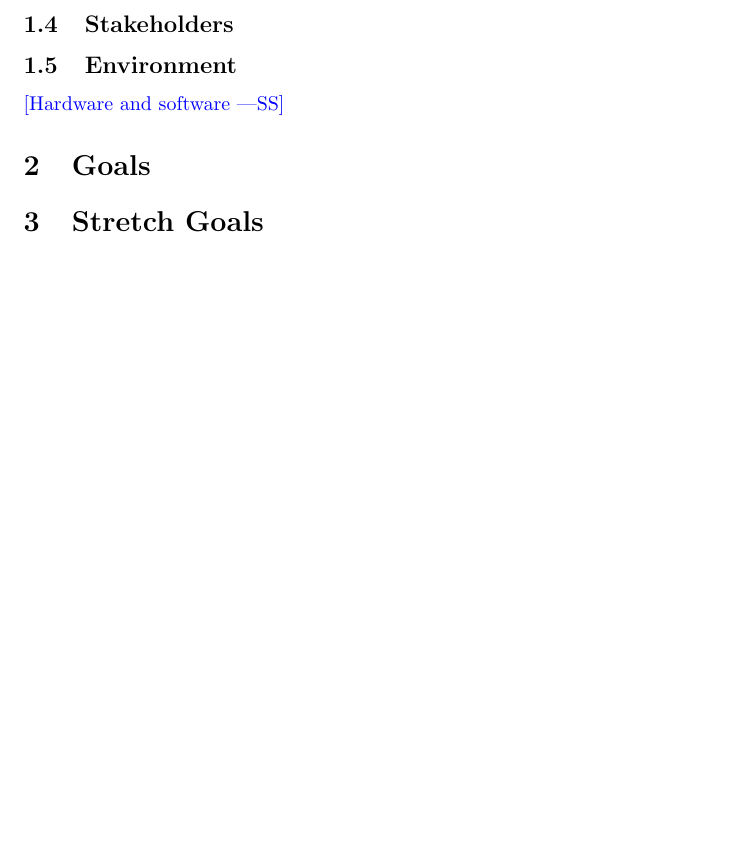
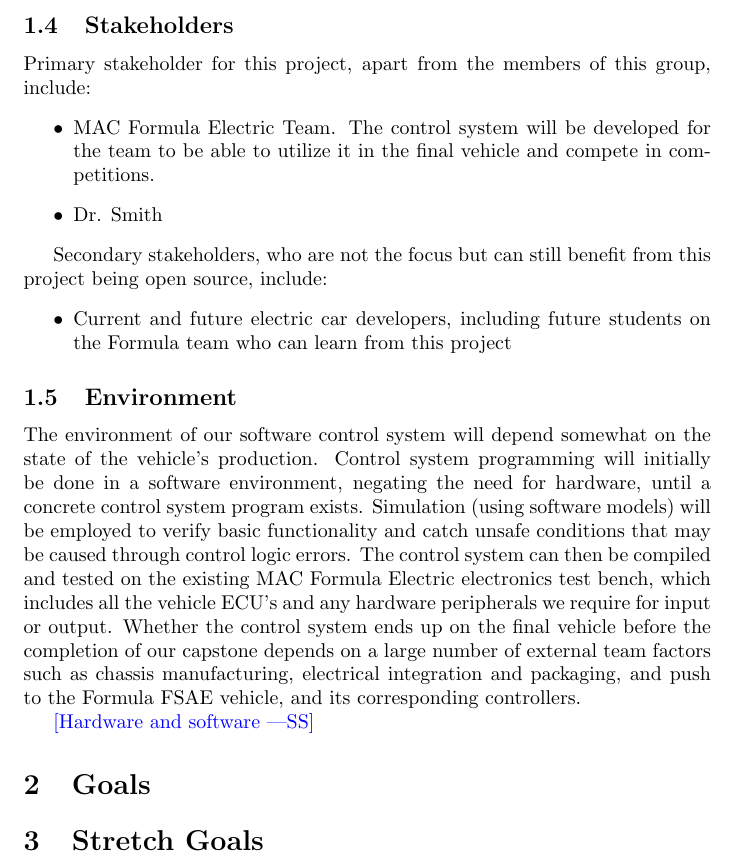
Before and after one commit to Dharakverma/vehicle_control_system, a LaTeX document (docs/ProblemStatementAndGoals/ProblemStatement.tex): part of page 3 of 5, cut so that both start at the same text, the shorter picture padded with empty space. Compiled offline with pdfLaTeX.

Commit message:
added stakeholders and environment section to problem statement, added coding standard and project schedule to dev plan

```diff
--- a/docs/ProblemStatementAndGoals/ProblemStatement.tex
+++ b/docs/ProblemStatementAndGoals/ProblemStatement.tex
@@ -95,8 +95,32 @@ propel the vehicle forward. All of these considerations and limitations must be
 accounted for when programming of the vehicle control system commences.
 
 \subsection{Stakeholders}
+Primary stakeholder for this project, apart from the members of this group, include:
+\begin{itemize}
+    \item MAC Formula Electric Team. The control system will be developed for the team to be
+    able to utilize it in the final vehicle and compete in competitions.
+    \item Dr. Smith
+\end{itemize}
+
+Secondary stakeholders, who are not the focus but can still benefit from this project
+being open source, include:
+\begin{itemize}
+    \item Current and future electric car developers, including future students on the Formula
+    team who can learn from this project
+\end{itemize}
 
 \subsection{Environment}
+The environment of our software control system will depend somewhat on the state of the vehicle’s
+production. Control system programming will initially be done in a software environment, negating
+the need for hardware, until a concrete control system program exists. Simulation (using software
+models) will be employed to verify basic functionality and catch unsafe conditions that may be
+caused through control logic errors. The control system can then be compiled and tested on the
+existing MAC Formula Electric electronics test bench, which includes all the vehicle ECU’s and
+any hardware peripherals we require for input or output. Whether the control system ends up on
+the final vehicle before the completion of our capstone depends on a large number of external team
+factors such as chassis manufacturing, electrical integration and packaging, and push to the Formula
+FSAE vehicle, and its corresponding controllers.
+
 
 \wss{Hardware and software}
 
```
Also changed, not shown: docs/DevelopmentPlan/DevelopmentPlan.tex (+18 -0 lines).
